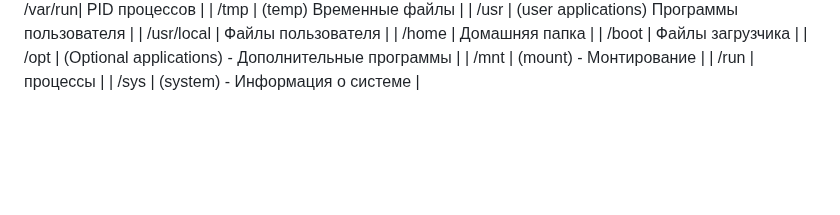
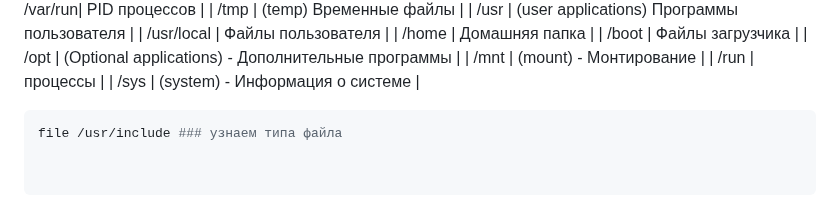
Before and after one commit to EvgeniyDobro/TestLearn, a Markdown page: LINUX.md, the part around one of its changes. GitHub-like rendering; blank space fills up the shorter version.

````diff
--- a/LINUX.md
+++ b/LINUX.md
@@ -82,3 +81,11 @@ fuser -с /usr/home           ### узнать какие прооцессы р
 | /mnt | (mount) - Монтирование |
 | /run | процессы |
 | /sys | (system) - Информация о системе |
+
+
+
+```bash
+file /usr/include ### узнаем типа файла
+
+
+```
````
Also changed, not shown: other parts of LINUX.md (+9 -10 lines).
